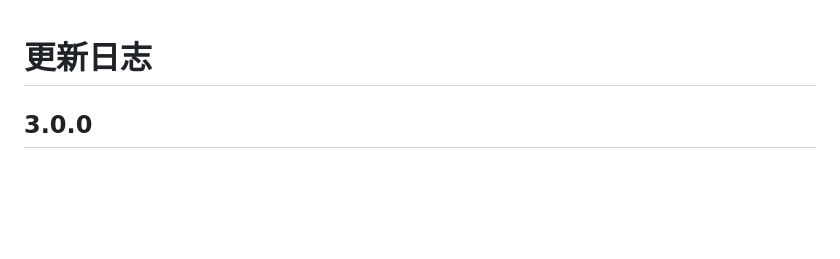
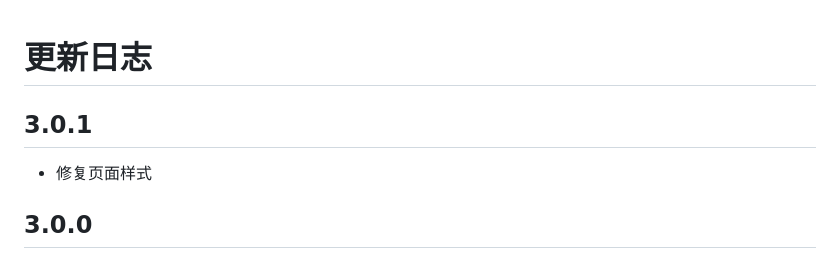
Before and after one commit to EhTagTranslation/EhSyringe, a Markdown page: CHANGELOG.md, the part around the change. GitHub-like rendering; blank space fills up the shorter version.

Commit message:
build: release

```diff
--- a/CHANGELOG.md
+++ b/CHANGELOG.md
@@ -1,4 +1,8 @@
 # 更新日志
+
+## 3.0.1
+
+-   修复页面样式
 
 ## 3.0.0
 
```
